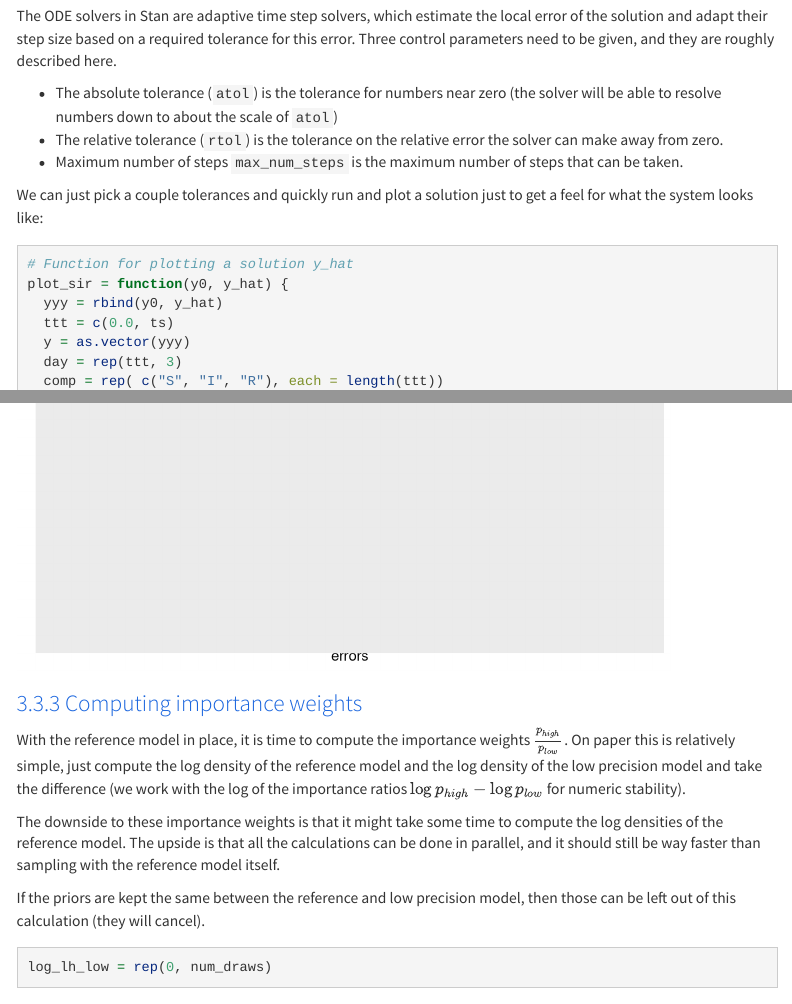
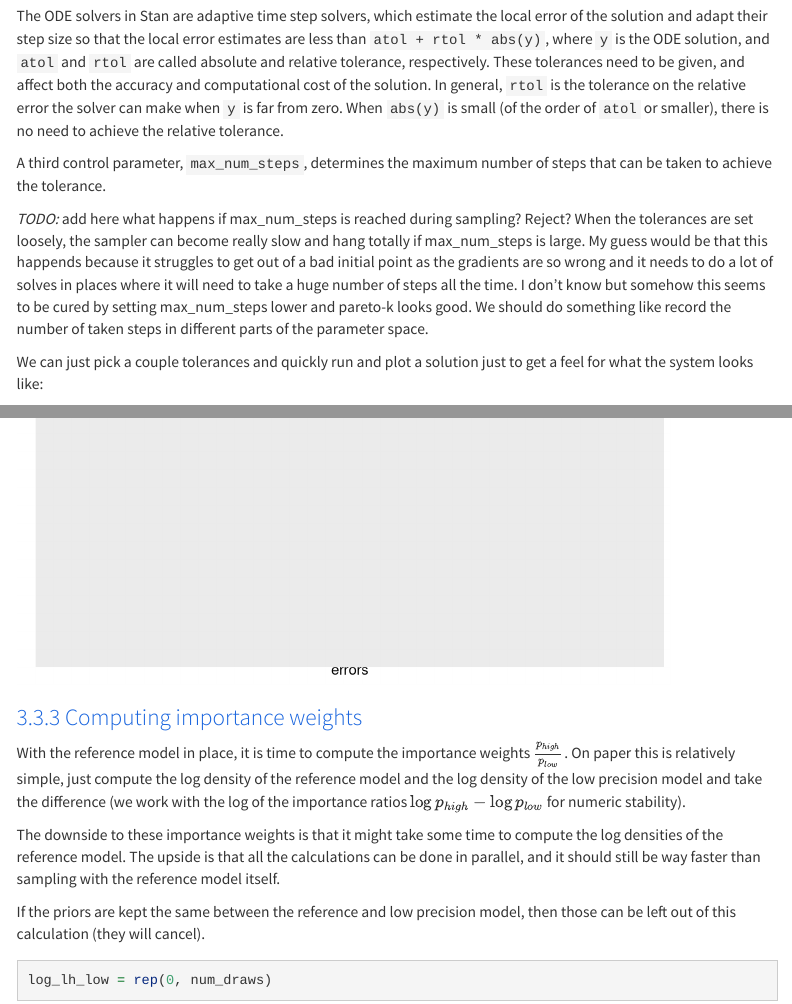
Before and after one commit to jtimonen/stan_numerical_solvers, an R Markdown document (case_study.Rmd): the page in a window 1100 px wide, from 2840 px down, and a second part further down, joined at a grey line. Rendered offline with R 4.5, knitr and Pandoc, with nearby package versions; some code elsewhere in the file could not run offline; menus at the side of the page are left out.

Commit message:
more exact description of atol and rtol

````diff
--- a/case_study.Rmd
+++ b/case_study.Rmd
@@ -172,16 +172,24 @@ solve_sir = function(theta, rtol, atol, max_num_steps) {
 ```
 
 The ODE solvers in Stan are adaptive time step solvers, which estimate the
-local error of the solution and adapt their step size based on a required
-tolerance for this error. Three control parameters need to be given, and
-they are roughly described here.
+local error of the solution and adapt their step size so that the local error
+estimates are less than `atol + rtol * abs(y)`, where `y` is the ODE solution,
+and `atol` and `rtol` are called absolute and relative tolerance,
+respectively. These tolerances need to be given, and affect both the accuracy
+and computational cost of the solution. In general, `rtol` is the tolerance on the relative error the solver can make when `y` is far from zero. When `abs(y)` is small (of the order of `atol` or smaller), there is no need to achieve the relative tolerance.
 
-* The absolute tolerance (`atol`) is the tolerance for numbers near zero (the solver will be able to resolve numbers down to about
-the scale of `atol`)
-* The relative tolerance (`rtol`) is the tolerance on the relative error the
-solver can make away from zero.
-* Maximum number of steps `max_num_steps` is the maximum number of steps that
-can be taken.
+A third control parameter, `max_num_steps`, determines the maximum number of steps that can be taken to achieve the tolerance.
+
+*TODO:* add here what happens if max_num_steps is reached during sampling?
+Reject? When the tolerances are set loosely, the sampler can become really
+slow and hang totally if max_num_steps is large. My guess would be that this happends because it struggles to get out of a bad initial point as the
+gradients are so wrong and it needs to do a lot of solves in places where it
+will need to take a huge number of steps all the time. I don't
+know but somehow this seems to be cured by setting max_num_steps lower and
+pareto-k looks good. We
+should do something like record the number of taken steps in different parts
+of the parameter space.
+
 
 We can just pick a couple tolerances and quickly run and plot a solution
 just to get a feel for what the system looks like:
````
Also changed, not shown: case_study.Rmd (2 more changed lines).
